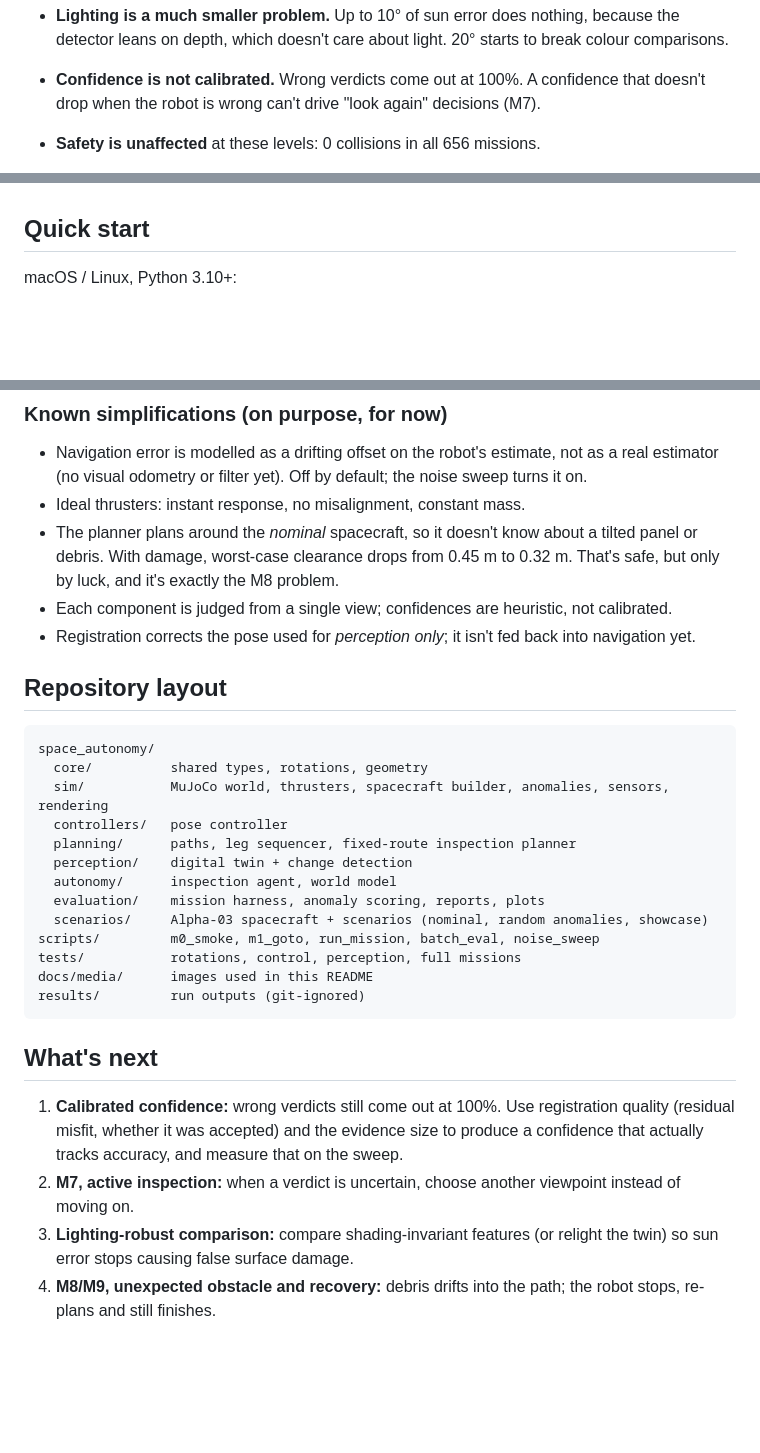
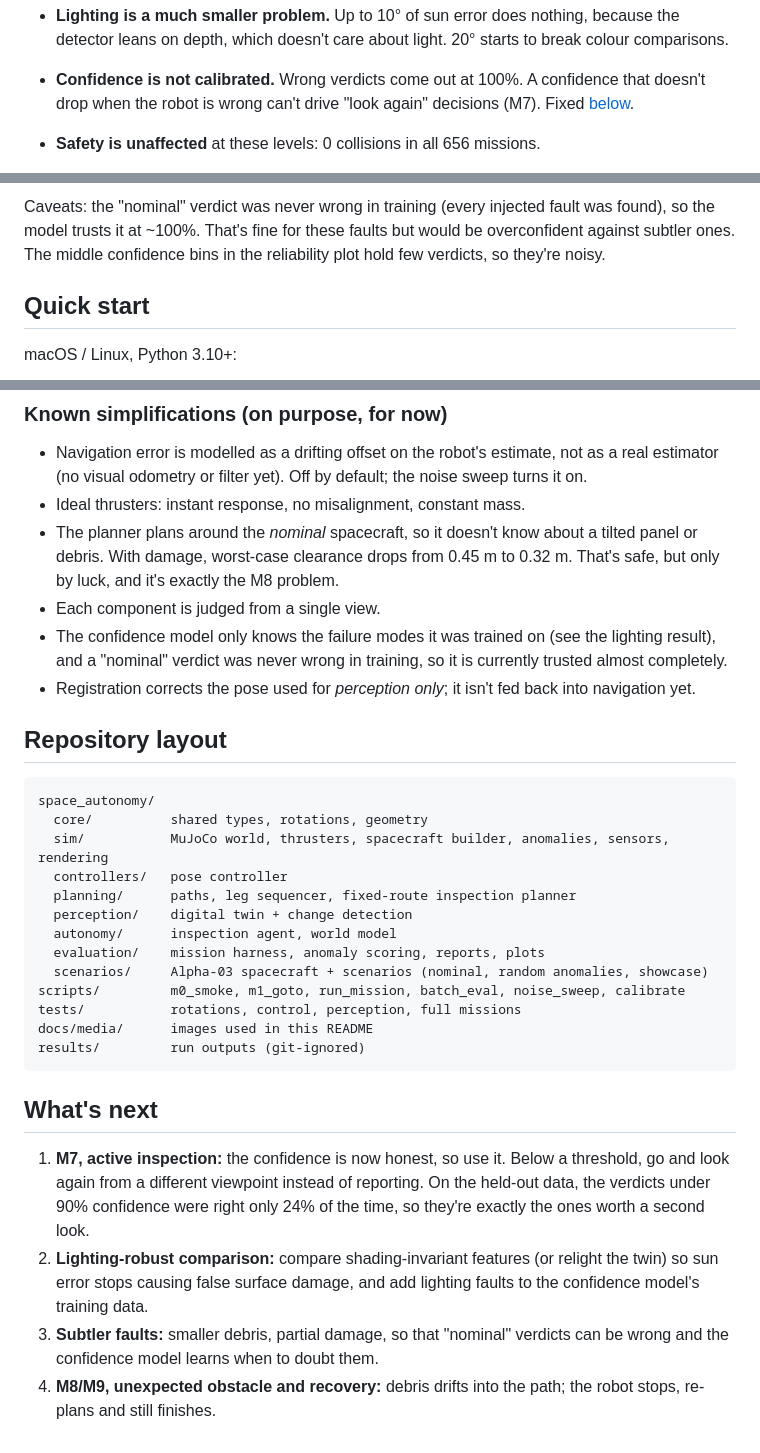
Before and after one commit to priyanshjain05/space-autonomy, a Markdown page: README.md, 3 parts joined by grey strips. Drawn GitHub-style; blank space fills up the shorter version.

```diff
--- a/README.md
+++ b/README.md
@@ -140,7 +141,7 @@ Full table: `results/noise_sweep/summary.md` after running `python scripts/noise
 - **Lighting is a much smaller problem.** Up to 10° of sun error does nothing, because the detector
   leans on depth, which doesn't care about light. 20° starts to break colour comparisons.
 - **Confidence is not calibrated.** Wrong verdicts come out at 100%. A confidence that doesn't drop
-  when the robot is wrong can't drive "look again" decisions (M7).
+  when the robot is wrong can't drive "look again" decisions (M7). Fixed [below](#calibrated-confidence).
 - **Safety is unaffected** at these levels: 0 collisions in all 656 missions.
 
 For scale: navigation good to millimetres and hundredths of a degree at a few metres is far
@@ -199,3 +249,7 @@ Same sweep, both pipelines, identical spacecraft (1,476 missions):
+Caveats: the "nominal" verdict was never wrong in training (every injected fault was found), so the model
+trusts it at ~100%. That's fine for these faults but would be overconfident against subtler ones. The
+middle confidence bins in the reliability plot hold few verdicts, so they're noisy.
+
 ## Quick start
 
 macOS / Linux, Python 3.10+:
@@ -284,7 +340,9 @@ too, but only as a renderer for the *nominal* model; any renderer would do.)
 - The planner plans around the *nominal* spacecraft, so it doesn't know about a tilted panel or debris.
   With damage, worst-case clearance drops from 0.45 m to 0.32 m. That's safe, but only by luck,
   and it's exactly the M8 problem.
-- Each component is judged from a single view; confidences are heuristic, not calibrated.
+- Each component is judged from a single view.
+- The confidence model only knows the failure modes it was trained on (see the lighting result), and a
+  "nominal" verdict was never wrong in training, so it is currently trusted almost completely.
 - Registration corrects the pose used for *perception only*; it isn't fed back into navigation yet.
 
 ## Repository layout
@@ -299,7 +357,7 @@ space_autonomy/
   autonomy/      inspection agent, world model
   evaluation/    mission harness, anomaly scoring, reports, plots
   scenarios/     Alpha-03 spacecraft + scenarios (nominal, random anomalies, showcase)
-scripts/         m0_smoke, m1_goto, run_mission, batch_eval, noise_sweep
+scripts/         m0_smoke, m1_goto, run_mission, batch_eval, noise_sweep, calibrate
 tests/           rotations, control, perception, full missions
 docs/media/      images used in this README
 results/         run outputs (git-ignored)
@@ -307,9 +365,11 @@ results/         run outputs (git-ignored)
 
 ## What's next
 
-1. **Calibrated confidence:** wrong verdicts still come out at 100%. Use registration quality
-   (residual misfit, whether it was accepted) and the evidence size to produce a confidence that
-   actually tracks accuracy, and measure that on the sweep.
-2. **M7, active inspection:** when a verdict is uncertain, choose another viewpoint instead of moving on.
-3. **Lighting-robust comparison:** compare shading-invariant features (or relight the twin) so sun error stops causing false surface damage.
+1. **M7, active inspection:** the confidence is now honest, so use it. Below a threshold, go and look again
+   from a different viewpoint instead of reporting. On the held-out data, the verdicts under 90% confidence were
+   right only 24% of the time, so they're exactly the ones worth a second look.
+2. **Lighting-robust comparison:** compare shading-invariant features (or relight the twin) so sun error stops
+   causing false surface damage, and add lighting faults to the confidence model's training data.
+3. **Subtler faults:** smaller debris, partial damage, so that "nominal" verdicts can be wrong and the confidence
+   model learns when to doubt them.
 4. **M8/M9, unexpected obstacle and recovery:** debris drifts into the path; the robot stops, re-plans and still finishes.
```
Also changed, not shown: other parts of README.md (+52 -0 lines), docs/media/calibration.png (added), 8 other files.
